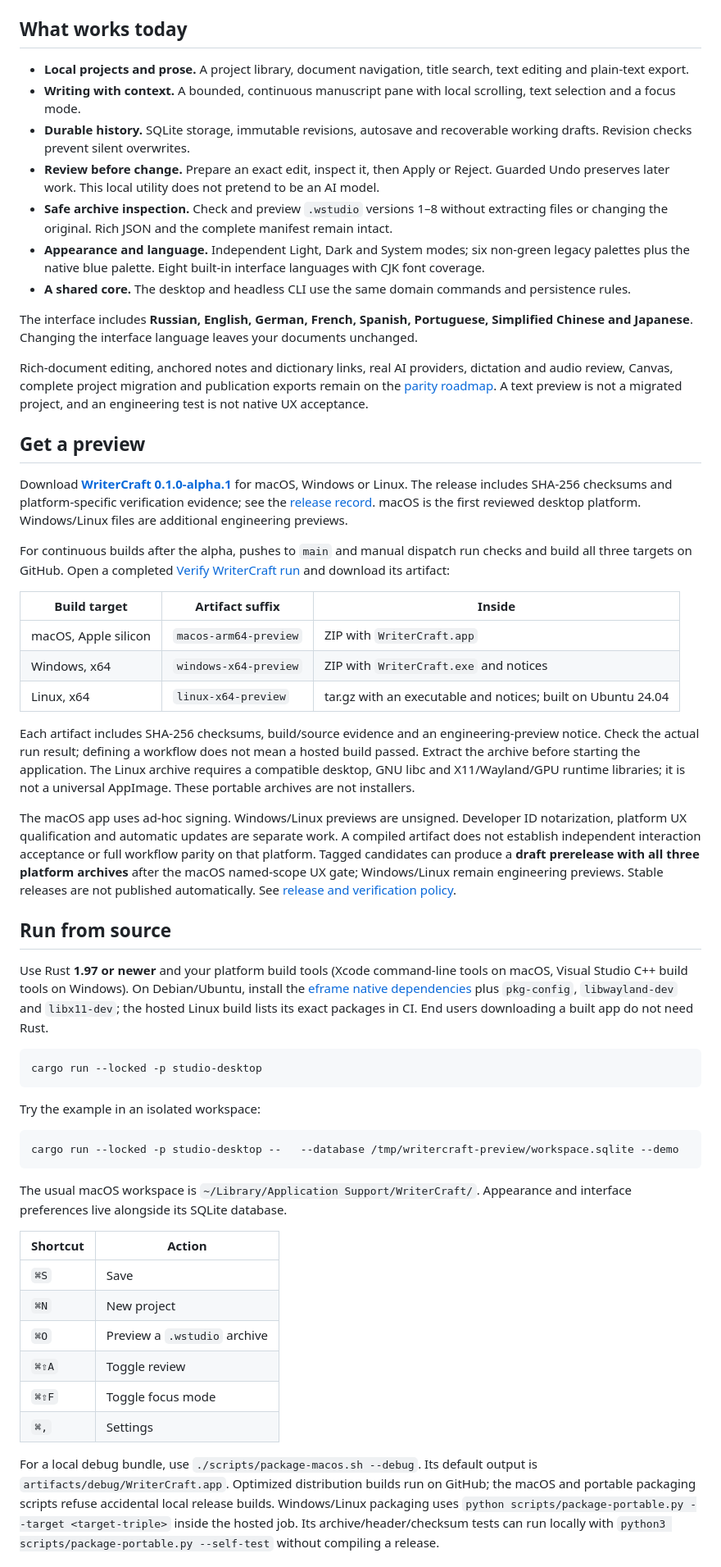
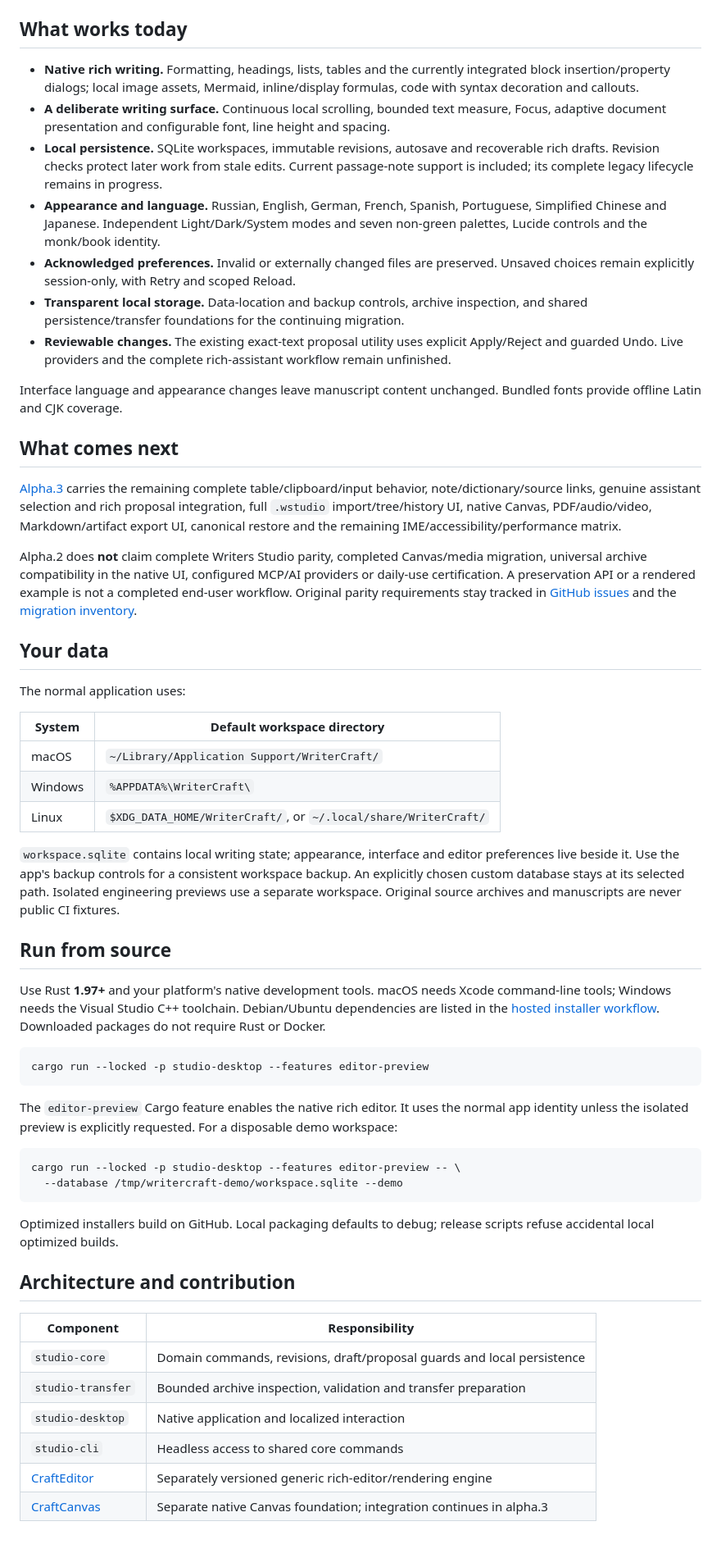
Before and after one commit to avacadorun-dev/writer-craft, a Markdown page: README.md, the part around one of its changes. Shown at 82% size. GitHub-like rendering; blank space fills up the shorter version.

````diff
--- a/README.md
+++ b/README.md
@@ -28,58 +53,59 @@ WriterCraft brings projects, a continuous manuscript, local history and reviewab
 
 ## What works today
 
-- **Local projects and prose.** A project library, document navigation, title search, text editing and plain-text export.
-- **Writing with context.** A bounded, continuous manuscript pane with local scrolling, text selection and a focus mode.
-- **Durable history.** SQLite storage, immutable revisions, autosave and recoverable working drafts. Revision checks prevent silent overwrites.
-- **Review before change.** Prepare an exact edit, inspect it, then Apply or Reject. Guarded Undo preserves later work. This local utility does not pretend to be an AI model.
-- **Safe archive inspection.** Check and preview `.wstudio` versions 1–8 without extracting files or changing the original. Rich JSON and the complete manifest remain intact.
-- **Appearance and language.** Independent Light, Dark and System modes; six non-green legacy palettes plus the native blue palette. Eight built-in interface languages with CJK font coverage.
-- **A shared core.** The desktop and headless CLI use the same domain commands and persistence rules.
+- **Native rich writing.** Formatting, headings, lists, tables and the currently integrated block insertion/property dialogs; local image assets, Mermaid, inline/display formulas, code with syntax decoration and callouts.
+- **A deliberate writing surface.** Continuous local scrolling, bounded text measure, Focus, adaptive document presentation and configurable font, line height and spacing.
+- **Local persistence.** SQLite workspaces, immutable revisions, autosave and recoverable rich drafts. Revision checks protect later work from stale edits. Current passage-note support is included; its complete legacy lifecycle remains in progress.
+- **Appearance and language.** Russian, English, German, French, Spanish, Portuguese, Simplified Chinese and Japanese. Independent Light/Dark/System modes and seven non-green palettes, Lucide controls and the monk/book identity.
+- **Acknowledged preferences.** Invalid or externally changed files are preserved. Unsaved choices remain explicitly session-only, with Retry and scoped Reload.
+- **Transparent local storage.** Data-location and backup controls, archive inspection, and shared persistence/transfer foundations for the continuing migration.
+- **Reviewable changes.** The existing exact-text proposal utility uses explicit Apply/Reject and guarded Undo. Live providers and the complete rich-assistant workflow remain unfinished.
 
-The interface includes **Russian, English, German, French, Spanish, Portuguese, Simplified Chinese and Japanese**. Changing the interface language leaves your documents unchanged.
+Interface language and appearance changes leave manuscript content unchanged. Bundled fonts provide offline Latin and CJK coverage.
 
-Rich-document editing, anchored notes and dictionary links, real AI providers, dictation and audio review, Canvas, complete project migration and publication exports remain on the [parity roadmap](docs/migration/FEATURE_PARITY.md). A text preview is not a migrated project, and an engineering test is not native UX acceptance.
+## What comes next
 
-## Get a preview
+[Alpha.3](docs/governance/NEXT_RELEASE.md) carries the remaining complete table/clipboard/input behavior, note/dictionary/source links, genuine assistant selection and rich proposal integration, full `.wstudio` import/tree/history UI, native Canvas, PDF/audio/video, Markdown/artifact export UI, canonical restore and the remaining IME/accessibility/performance matrix.
 
-Download **[WriterCraft 0.1.0-alpha.1](https://github.com/avacadorun-dev/writer-craft/releases/tag/v0.1.0-alpha.1)** for macOS, Windows or Linux. The release includes SHA-256 checksums and platform-specific verification evidence; see the [release record](docs/verification/RELEASE_ALPHA_1.md). macOS is the first reviewed desktop platform. Windows/Linux files are additional engineering previews.
+Alpha.2 does **not** claim complete Writers Studio parity, completed Canvas/media migration, universal archive compatibility in the native UI, configured MCP/AI providers or daily-use certification. A preservation API or a rendered example is not a completed end-user workflow. Original parity requirements stay tracked in [GitHub issues](https://github.com/avacadorun-dev/writer-craft/issues) and the [migration inventory](docs/migration/EDITOR_PARITY_MATRIX.md).
 
-For continuous builds after the alpha, pushes to `main` and manual dispatch run checks and build all three targets on GitHub. Open a completed [Verify WriterCraft run](https://github.com/avacadorun-dev/writer-craft/actions/workflows/ci.yml) and download its artifact:
+## Your data
 
-| Build target | Artifact suffix | Inside |
-| --- | --- | --- |
-| macOS, Apple silicon | `macos-arm64-preview` | ZIP with `WriterCraft.app` |
-| Windows, x64 | `windows-x64-preview` | ZIP with `WriterCraft.exe` and notices |
-| Linux, x64 | `linux-x64-preview` | tar.gz with an executable and notices; built on Ubuntu 24.04 |
+The normal application uses:
 
-Each artifact includes SHA-256 checksums, build/source evidence and an engineering-preview notice. Check the actual run result; defining a workflow does not mean a hosted build passed. Extract the archive before starting the application. The Linux archive requires a compatible desktop, GNU libc and X11/Wayland/GPU runtime libraries; it is not a universal AppImage. These portable archives are not installers.
+| System | Default workspace directory |
+|---|---|
+| macOS | `~/Library/Application Support/WriterCraft/` |
+| Windows | `%APPDATA%\WriterCraft\` |
+| Linux | `$XDG_DATA_HOME/WriterCraft/`, or `~/.local/share/WriterCraft/` |
 
-The macOS app uses ad-hoc signing. Windows/Linux previews are unsigned. Developer ID notarization, platform UX qualification and automatic updates are separate work. A compiled artifact does not establish independent interaction acceptance or full workflow parity on that platform. Tagged candidates can produce a **draft prerelease with all three platform archives** after the macOS named-scope UX gate; Windows/Linux remain engineering previews. Stable releases are not published automatically. See [release and verification policy](docs/governance/RELEASING.md).
+`workspace.sqlite` contains local writing state; appearance, interface and editor preferences live beside it. Use the app's backup controls for a consistent workspace backup. An explicitly chosen custom database stays at its selected path. Isolated engineering previews use a separate workspace. Original source archives and manuscripts are never public CI fixtures.
 
 ## Run from source
 
-Use Rust **1.97 or newer** and your platform build tools (Xcode command-line tools on macOS, Visual Studio C++ build tools on Windows). On Debian/Ubuntu, install the [eframe native dependencies](https://github.com/emilk/egui/blob/49682f8baa058bf49e011035cfbd6e825f88a5ef/crates/eframe/README.md) plus `pkg-config`, `libwayland-dev` and `libx11-dev`; the hosted Linux build lists its exact packages in CI. End users downloading a built app do not need Rust.
+Use Rust **1.97+** and your platform's native development tools. macOS needs Xcode command-line tools; Windows needs the Visual Studio C++ toolchain. Debian/Ubuntu dependencies are listed in the [hosted installer workflow](.github/workflows/distribution-alpha2.yml). Downloaded packages do not require Rust or Docker.
 
 ```sh
-cargo run --locked -p studio-desktop
+cargo run --locked -p studio-desktop --features editor-preview
 ```
 
-Try the example in an isolated workspace:
+The `editor-preview` Cargo feature enables the native rich editor. It uses the normal app identity unless the isolated preview is explicitly requested. For a disposable demo workspace:
 
 ```sh
-cargo run --locked -p studio-desktop --   --database /tmp/writercraft-preview/workspace.sqlite --demo
+cargo run --locked -p studio-desktop --features editor-preview -- \
+  --database /tmp/writercraft-demo/workspace.sqlite --demo
 ```
 
-The usual macOS workspace is `~/Library/Application Support/WriterCraft/`. Appearance and interface preferences live alongside its SQLite database.
+Optimized installers build on GitHub. Local packaging defaults to debug; release scripts refuse accidental local optimized builds.
 
-| Shortcut | Action |
-| --- | --- |
-| `⌘S` | Save |
-| `⌘N` | New project |
-| `⌘O` | Preview a `.wstudio` archive |
-| `⌘⇧A` | Toggle review |
-| `⌘⇧F` | Toggle focus mode |
-| `⌘,` | Settings |
+## Architecture and contribution
 
-For a local debug bundle, use `./scripts/package-macos.sh --debug`. Its default output is `artifacts/debug/WriterCraft.app`. Optimized distribution builds run on GitHub; the macOS and portable packaging scripts refuse accidental local release builds. Windows/Linux packaging uses `python scripts/package-portable.py --target <target-triple>` inside the hosted job. Its archive/header/checksum tests can run locally with `python3 scripts/package-portable.py --self-test` without compiling a release.
+| Component | Responsibility |
+|---|---|
+| `studio-core` | Domain commands, revisions, draft/proposal guards and local persistence |
+| `studio-transfer` | Bounded archive inspection, validation and transfer preparation |
+| `studio-desktop` | Native application and localized interaction |
+| `studio-cli` | Headless access to shared core commands |
+| [CraftEditor](https://github.com/avacadorun-dev/craft-editor) | Separately versioned generic rich-editor/rendering engine |
+| [CraftCanvas](https://github.com/avacadorun-dev/craft-canvas) | Separate native Canvas foundation; integration continues in alpha.3 |
 
````
Also changed, not shown: other parts of README.md (+35 -39 lines), docs/images/alpha2/diagram-light.png (added), docs/images/alpha2/formulas-light.png (added), docs/images/alpha2/image-light.png (added), docs/images/alpha2/settings-light.png (added), docs/images/alpha2/workspace-dark.png (added), 1 other file.
